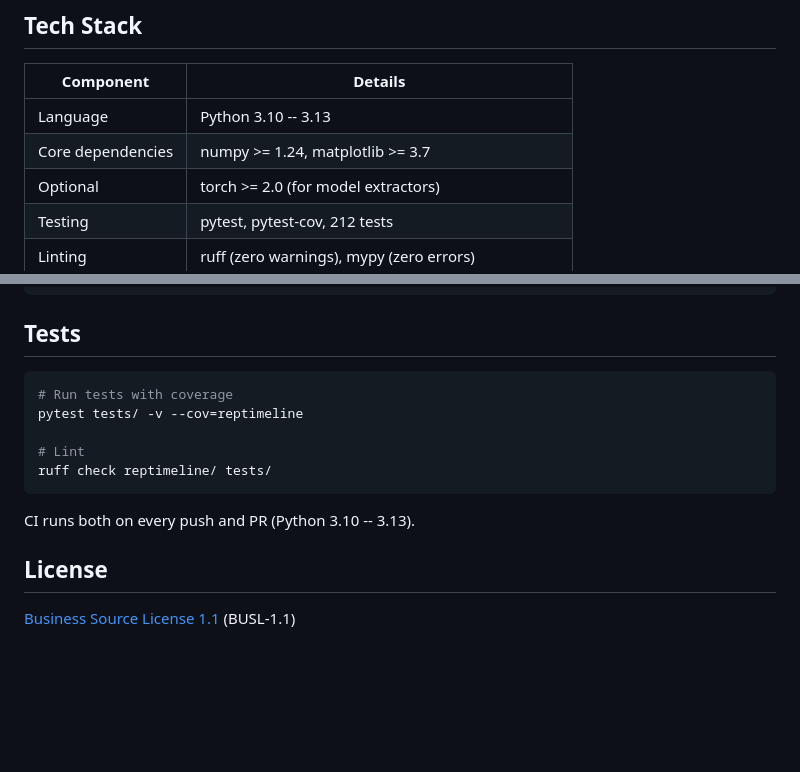
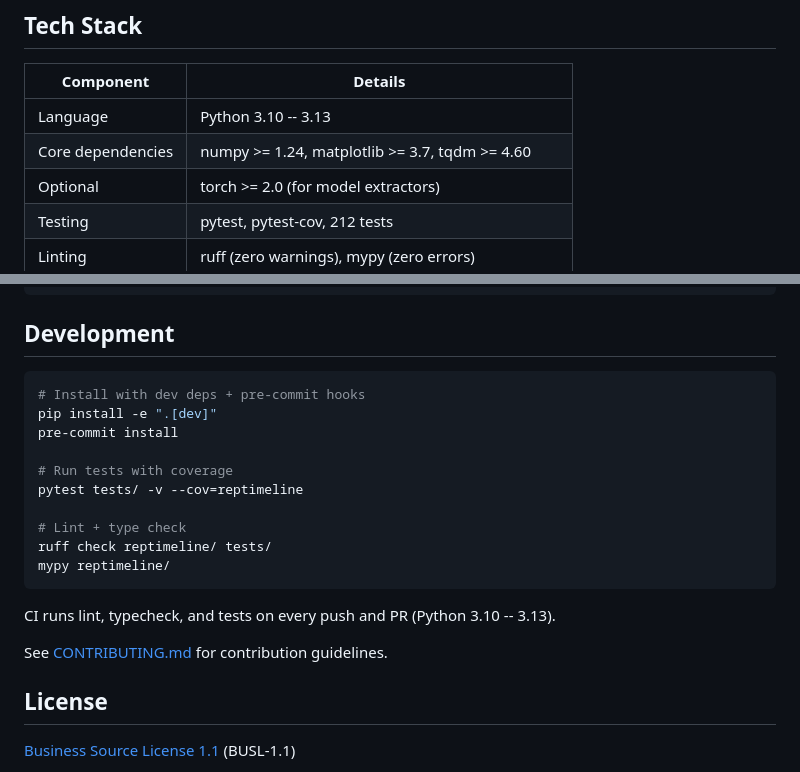
Before and after one commit to arturoornelasb/reptimeline, a Markdown page: README.md, 2 parts joined by grey strips. GitHub-like rendering; blank space fills up the shorter version.

Commit message:
docs: update README and roadmap with tqdm, mypy, pre-commit, contributing
- README: tqdm in core deps, Development section with pre-commit/mypy,
  link to CONTRIBUTING.md
- ROADMAP: remove empty Menores section, update PyPI blocker with
  build-verified status

Co-Authored-By: Claude Opus 4.6 <noreply@anthropic.com>

````diff
--- a/README.md
+++ b/README.md
@@ -25,7 +25,7 @@ Backend-agnostic: works with triadic bits, VQ-VAE codebooks, FSQ levels, sparse
 | Component | Details |
 |-----------|---------|
 | Language | Python 3.10 -- 3.13 |
-| Core dependencies | numpy >= 1.24, matplotlib >= 3.7 |
+| Core dependencies | numpy >= 1.24, matplotlib >= 3.7, tqdm >= 4.60 |
 | Optional | torch >= 2.0 (for model extractors) |
 | Testing | pytest, pytest-cov, 212 tests |
 | Linting | ruff (zero warnings), mypy (zero errors) |
@@ -222,17 +222,24 @@ examples/                 # Reference pipelines and extractors
 results/                  # Pre-computed results (MNIST, Pythia-70M)
 ```
 
-## Tests
+## Development
 
 ```bash
+# Install with dev deps + pre-commit hooks
+pip install -e ".[dev]"
+pre-commit install
+
 # Run tests with coverage
 pytest tests/ -v --cov=reptimeline
 
-# Lint
+# Lint + type check
 ruff check reptimeline/ tests/
+mypy reptimeline/
 ```
 
-CI runs both on every push and PR (Python 3.10 -- 3.13).
+CI runs lint, typecheck, and tests on every push and PR (Python 3.10 -- 3.13).
+
+See [CONTRIBUTING.md](CONTRIBUTING.md) for contribution guidelines.
 
 ## License
 
````
Also changed, not shown: ROADMAP.md (+1 -2 lines).
